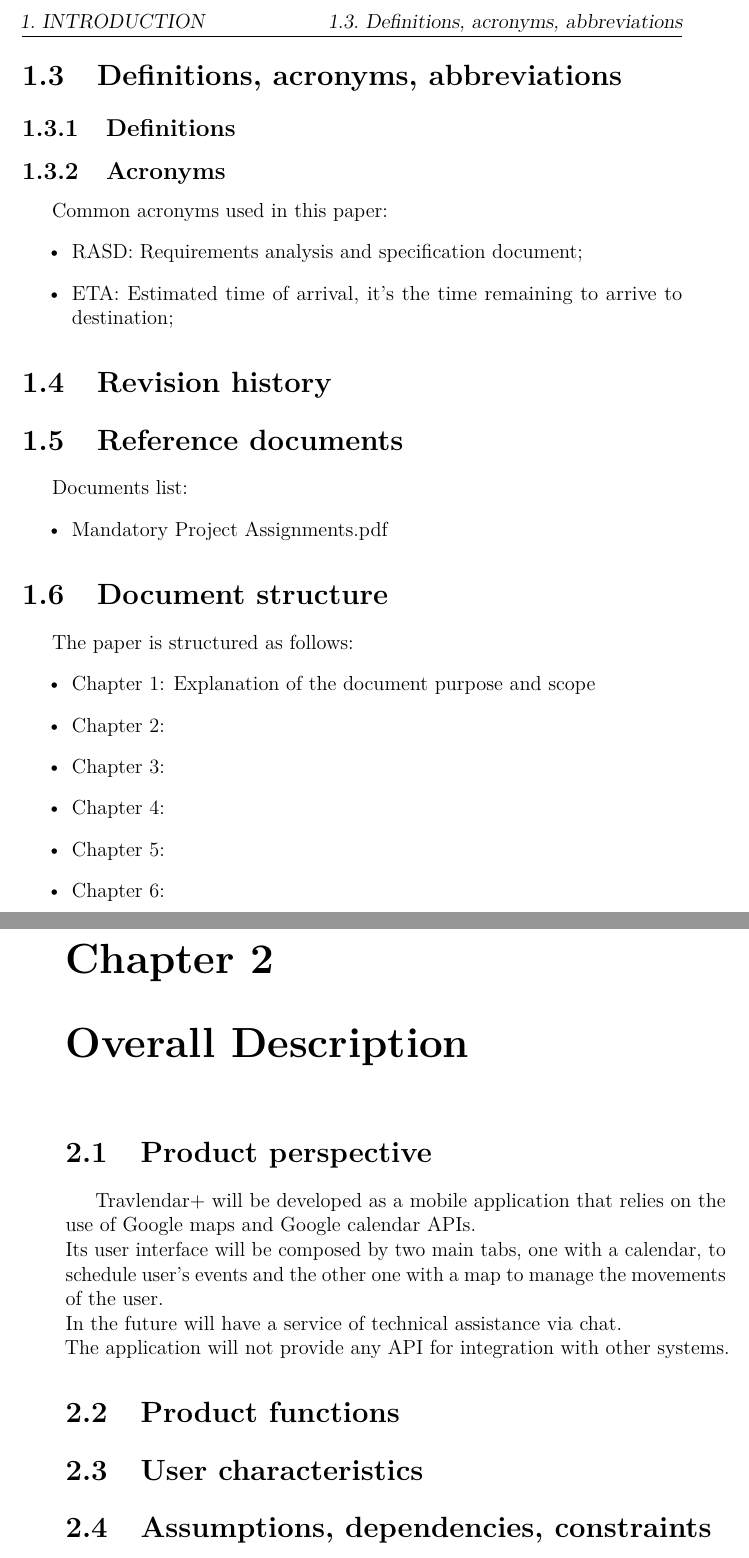
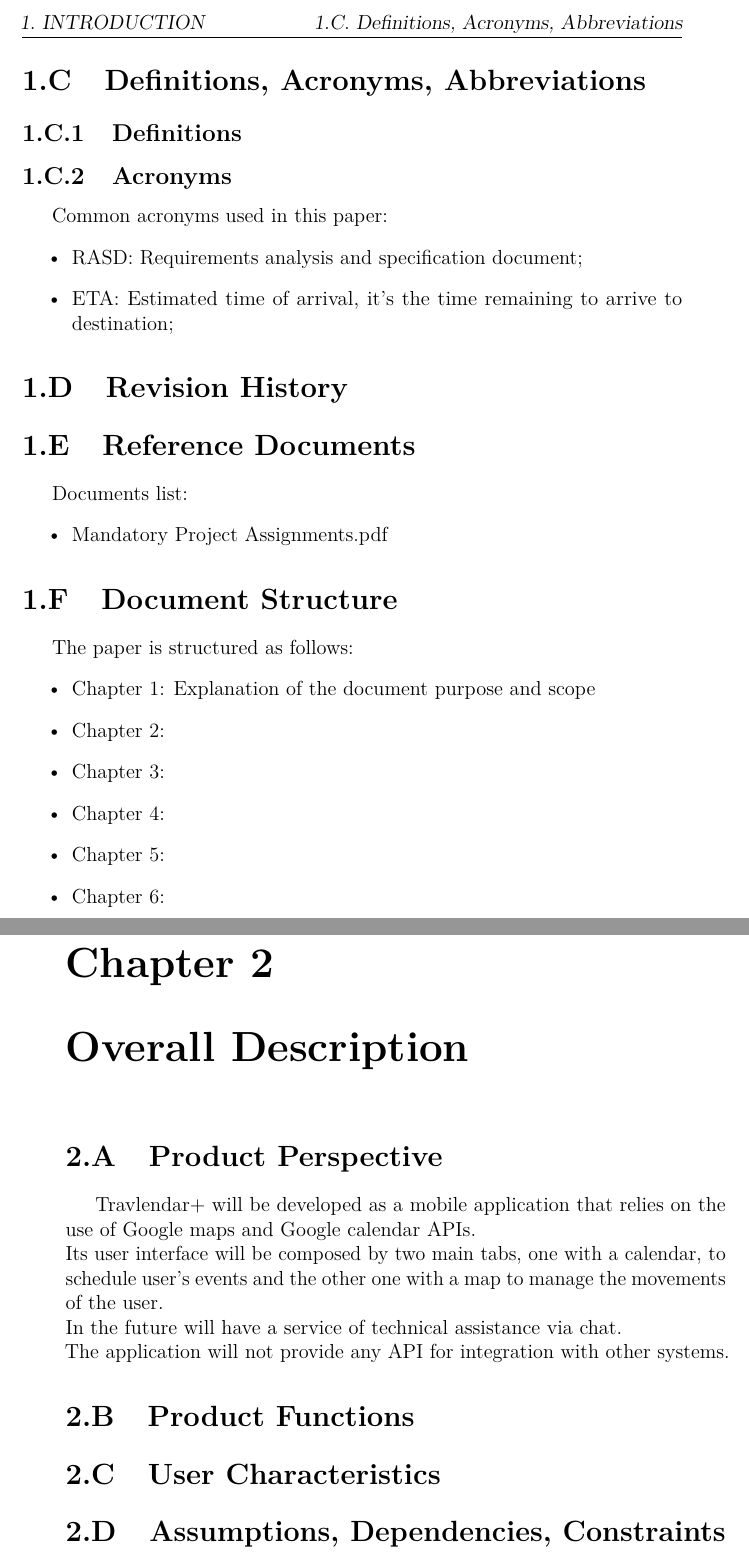
Before and after one commit to Bigazzon/AimiBigazziCollini, a LaTeX book (LaTeX/Project.tex, which reads LaTeX/MainMatter/Chapter1.tex, LaTeX/MainMatter/Chapter2.tex): two parts of pages 4 and 5 of 9, joined at a grey line, cut at the place of the change. Compiled offline with pdfLaTeX; the source files are stored in an older character set and shown here as Unicode.

Commit message:
Latex update

```diff
--- a/LaTeX/MainMatter/Chapter1.tex
+++ b/LaTeX/MainMatter/Chapter1.tex
@@ -27,7 +27,7 @@ Eventually the user will be able to purchase the tickets he will use to reach hi
 %
 % ------------------------------------------------------------------------ %
 %
-\section{Definitions, acronyms, abbreviations}
+\section{Definitions, Acronyms, Abbreviations}
 %
 \subsection{Definitions}
 %
@@ -40,11 +40,11 @@ Common acronyms used in this paper:
 %
 % ------------------------------------------------------------------------ %
 %
-\section{Revision history}
+\section{Revision History}
 %
 % ------------------------------------------------------------------------ %
 %
-\section{Reference documents}
+\section{Reference Documents}
 Documents list:
 \begin{itemize}
 \item Mandatory Project Assignments.pdf
@@ -52,7 +52,7 @@ Documents list:
 %
 % ------------------------------------------------------------------------ %
 %
-\section{Document structure}
+\section{Document Structure}
 The paper is structured as follows:
 \begin{itemize}
 \item Chapter 1: Explanation of the document purpose and scope
--- a/LaTeX/MainMatter/Chapter2.tex
+++ b/LaTeX/MainMatter/Chapter2.tex
@@ -15,7 +15,7 @@
 %
 % ------------------------------------------------------------------------ %
 %
-\section{Product perspective}
+\section{Product Perspective}
 Travlendar+ will be developed as a mobile application that relies on the use of Google maps and Google calendar APIs. \\
 Its user interface will be composed by two main tabs, one with a calendar, to schedule user's events and the other one with a map to manage the movements of the user. \\
 In the future will have a service of technical assistance via chat. \\
@@ -23,14 +23,14 @@ The application will not provide any API for integration with other systems.
 %
 % ------------------------------------------------------------------------ %
 %
-\section{Product functions}
+\section{Product Functions}
 %
 % ------------------------------------------------------------------------ %
 %
-\section{User characteristics}
+\section{User Characteristics}
 %
 % ------------------------------------------------------------------------ %
 %
-\section{Assumptions, dependencies, constraints}
+\section{Assumptions, Dependencies, Constraints}
 %
 % -----------------------------END------------------------------------- %
--- a/LaTeX/Project.tex
+++ b/LaTeX/Project.tex
@@ -138,6 +138,7 @@
 \fancyfoot[C]{\thepage}
 \renewcommand{\chaptermark}[1]{\markboth{\MakeUppercase{\thechapter.\ #1}}{}}
 \renewcommand{\sectionmark}[1]{\markright{\thesection.\ #1}}
+\setlength{\headheight}{15pt}
 %
 \usepackage{colortbl}		% per colorare i filetti delle tabelle
 %
@@ -148,6 +149,8 @@
 \usepackage{multirow}		% celle tabelle alte più di una riga
 %
 \usepackage{pdfpages}		% adding external pdf files
+%
+\renewcommand{\thesection}{\thechapter.\Alph{section}}
 %
 % ------------------------------------------------------------------------ %
 % 	BEGIN DOCUMENT
```
Also changed, not shown: LaTeX/MainMatter/Chapter3.tex (+1 -1 lines), LaTeX/MainMatter/Chapter4.tex (+1 -1 lines), LaTeX/MainMatter/Chapter5.tex (+1 -1 lines), LaTeX/MainMatter/Chapter6.tex (+1 -1 lines), LaTeX/Project.pdf, LaTeX/MainMatter/Chapter1.tex (2 more changed lines), LaTeX/MainMatter/Chapter2.tex (2 more changed lines), LaTeX/Project.tex (2 more changed lines), 4 other files.
